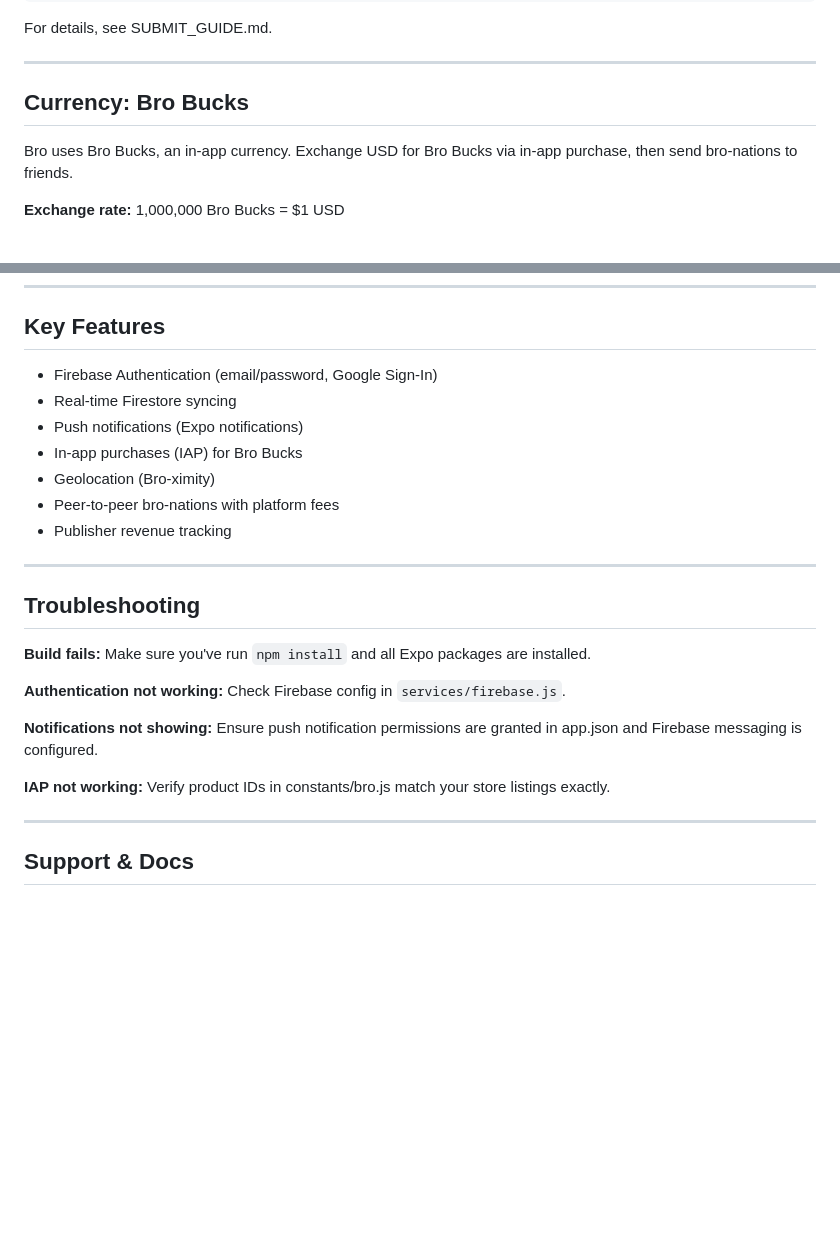
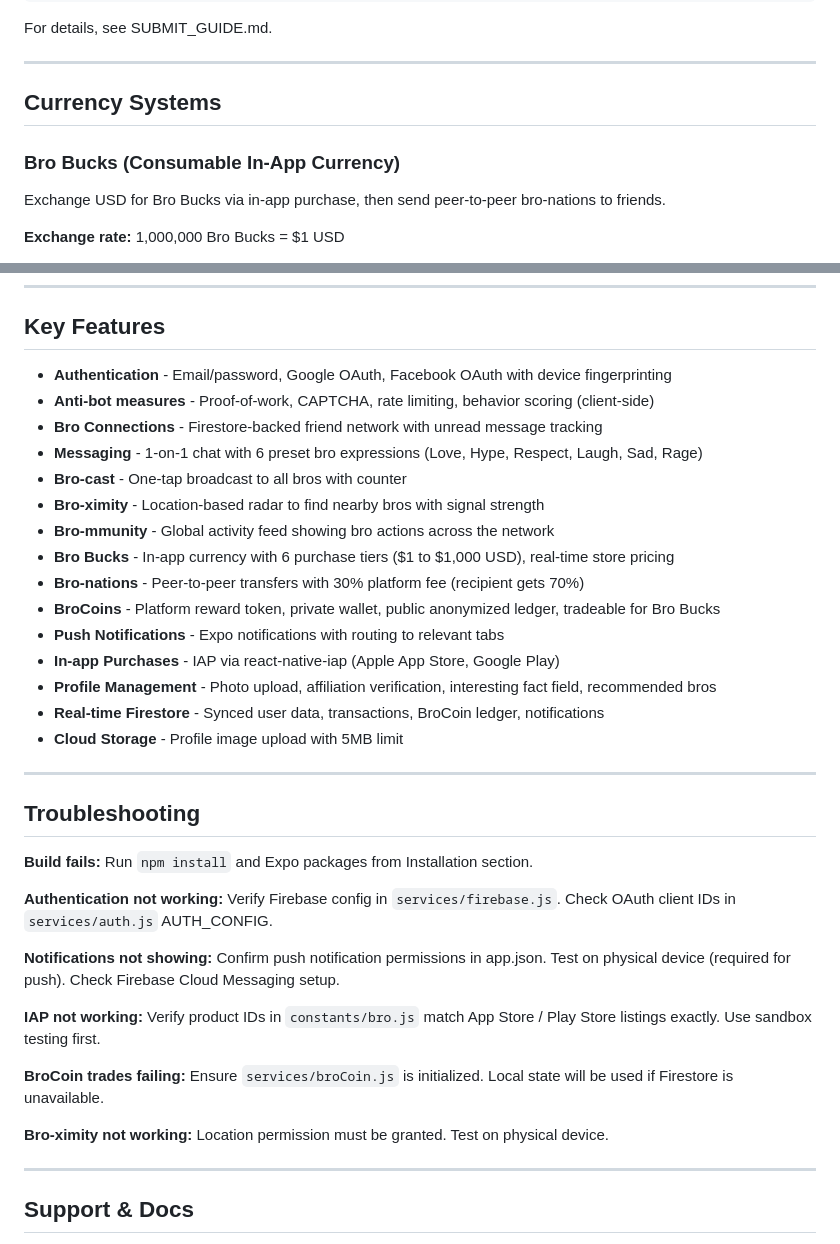
Before and after one commit to pawankjajoo/BroApp, a Markdown page: README.md, 2 parts joined by grey strips. Rendered like a GitHub page; blank space fills up the shorter version.

```diff
--- a/README.md
+++ b/README.md
@@ -150,9 +153,11 @@ For details, see SUBMIT_GUIDE.md.
 
 ---
 
-## Currency: Bro Bucks
+## Currency Systems
 
-Bro uses Bro Bucks, an in-app currency. Exchange USD for Bro Bucks via in-app purchase, then send bro-nations to friends.
+### Bro Bucks (Consumable In-App Currency)
+
+Exchange USD for Bro Bucks via in-app purchase, then send peer-to-peer bro-nations to friends.
 
 **Exchange rate:** 1,000,000 Bro Bucks = $1 USD
 
@@ -202,25 +240,37 @@ Update these with your own before submitting to app stores.
 
 ## Key Features
 
-- Firebase Authentication (email/password, Google Sign-In)
-- Real-time Firestore syncing
-- Push notifications (Expo notifications)
-- In-app purchases (IAP) for Bro Bucks
-- Geolocation (Bro-ximity)
-- Peer-to-peer bro-nations with platform fees
-- Publisher revenue tracking
+- **Authentication** - Email/password, Google OAuth, Facebook OAuth with device fingerprinting
+- **Anti-bot measures** - Proof-of-work, CAPTCHA, rate limiting, behavior scoring (client-side)
+- **Bro Connections** - Firestore-backed friend network with unread message tracking
+- **Messaging** - 1-on-1 chat with 6 preset bro expressions (Love, Hype, Respect, Laugh, Sad, Rage)
+- **Bro-cast** - One-tap broadcast to all bros with counter
+- **Bro-ximity** - Location-based radar to find nearby bros with signal strength
+- **Bro-mmunity** - Global activity feed showing bro actions across the network
+- **Bro Bucks** - In-app currency with 6 purchase tiers ($1 to $1,000 USD), real-time store pricing
+- **Bro-nations** - Peer-to-peer transfers with 30% platform fee (recipient gets 70%)
+- **BroCoins** - Platform reward token, private wallet, public anonymized ledger, tradeable for Bro Bucks
+- **Push Notifications** - Expo notifications with routing to relevant tabs
+- **In-app Purchases** - IAP via react-native-iap (Apple App Store, Google Play)
+- **Profile Management** - Photo upload, affiliation verification, interesting fact field, recommended bros
+- **Real-time Firestore** - Synced user data, transactions, BroCoin ledger, notifications
+- **Cloud Storage** - Profile image upload with 5MB limit
 
 ---
 
 ## Troubleshooting
 
-**Build fails:** Make sure you've run `npm install` and all Expo packages are installed.
+**Build fails:** Run `npm install` and Expo packages from Installation section.
 
-**Authentication not working:** Check Firebase config in `services/firebase.js`.
+**Authentication not working:** Verify Firebase config in `services/firebase.js`. Check OAuth client IDs in `services/auth.js` AUTH_CONFIG.
 
-**Notifications not showing:** Ensure push notification permissions are granted in app.json and Firebase messaging is configured.
+**Notifications not showing:** Confirm push notification permissions in app.json. Test on physical device (required for push). Check Firebase Cloud Messaging setup.
 
-**IAP not working:** Verify product IDs in constants/bro.js match your store listings exactly.
+**IAP not working:** Verify product IDs in `constants/bro.js` match App Store / Play Store listings exactly. Use sandbox testing first.
+
+**BroCoin trades failing:** Ensure `services/broCoin.js` is initialized. Local state will be used if Firestore is unavailable.
+
+**Bro-ximity not working:** Location permission must be granted. Test on physical device.
 
 ---
 
```
Also changed, not shown: other parts of README.md (+89 -53 lines).
